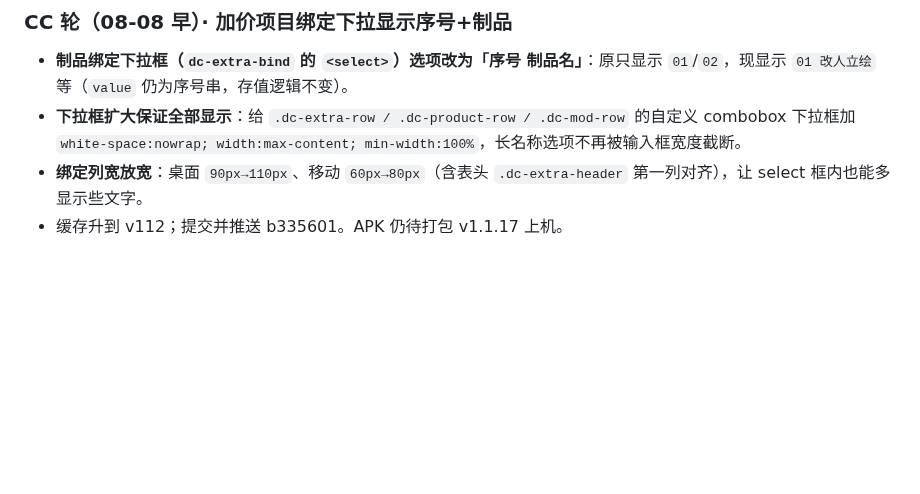
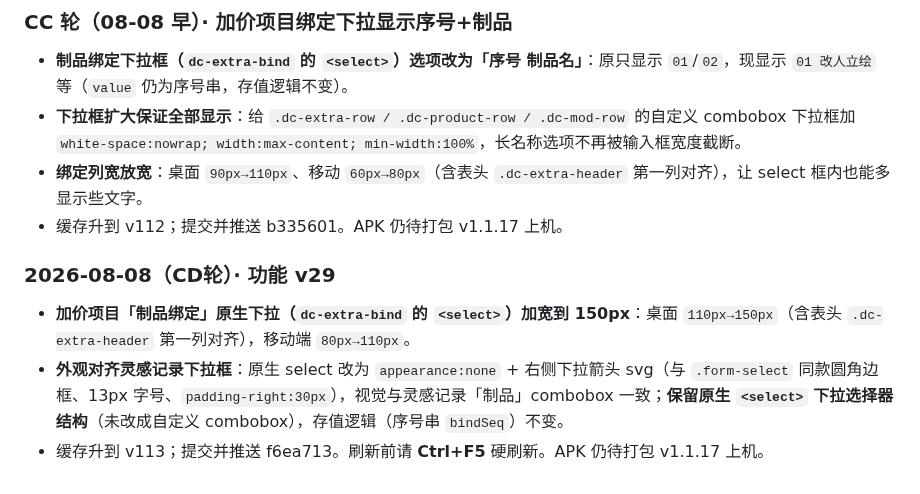
Before and after one commit to Quella-x/Quella-x-workbench, a Markdown page: 版本历史.md, the part around the change. Drawn GitHub-style; blank space fills up the shorter version.

Commit message:
CD轮：追加版本历史

```diff
--- a/版本历史.md
+++ b/版本历史.md
@@ -700,3 +700,8 @@
 - **下拉框扩大保证全部显示**：给 `.dc-extra-row / .dc-product-row / .dc-mod-row` 的自定义 combobox 下拉框加 `white-space:nowrap; width:max-content; min-width:100%`，长名称选项不再被输入框宽度截断。
 - **绑定列宽放宽**：桌面 `90px→110px`、移动 `60px→80px`（含表头 `.dc-extra-header` 第一列对齐），让 select 框内也能多显示些文字。
 - 缓存升到 v112；提交并推送 b335601。APK 仍待打包 v1.1.17 上机。
+
+### 2026-08-08（CD轮）· 功能 v29
+- **加价项目「制品绑定」原生下拉（`dc-extra-bind` 的 `<select>`）加宽到 150px**：桌面 `110px→150px`（含表头 `.dc-extra-header` 第一列对齐），移动端 `80px→110px`。
+- **外观对齐灵感记录下拉框**：原生 select 改为 `appearance:none` + 右侧下拉箭头 svg（与 `.form-select` 同款圆角边框、13px 字号、`padding-right:30px`），视觉与灵感记录「制品」combobox 一致；**保留原生 `<select>` 下拉选择器结构**（未改成自定义 combobox），存值逻辑（序号串 `bindSeq`）不变。
+- 缓存升到 v113；提交并推送 f6ea713。刷新前请 **Ctrl+F5** 硬刷新。APK 仍待打包 v1.1.17 上机。
```
